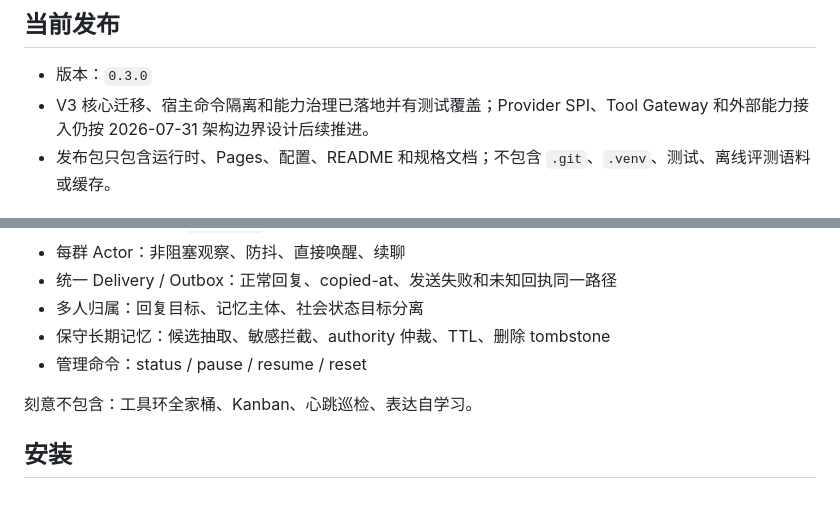
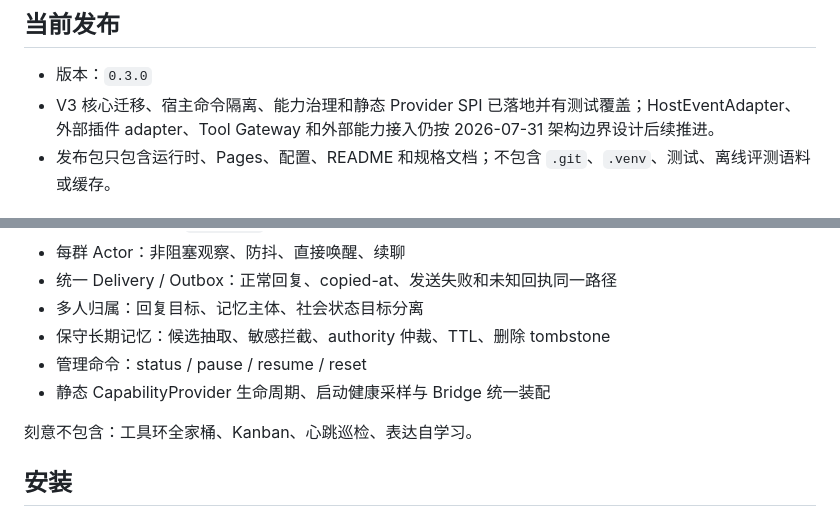
Before and after one commit to minaseyukinosss/astrbot_plugin_groupmate, a Markdown page: README.md, 2 parts joined by grey strips. Rendered like a GitHub page.

Commit message:
docs: close extension spi phase a

```diff
--- a/README.md
+++ b/README.md
@@ -7,7 +7,7 @@
 ## 当前发布
 
 - 版本：`0.3.0`
-- V3 核心迁移、宿主命令隔离和能力治理已落地并有测试覆盖；Provider SPI、Tool Gateway 和外部能力接入仍按 2026-07-31 架构边界设计后续推进。
+- V3 核心迁移、宿主命令隔离、能力治理和静态 Provider SPI 已落地并有测试覆盖；HostEventAdapter、外部插件 adapter、Tool Gateway 和外部能力接入仍按 2026-07-31 架构边界设计后续推进。
 - 发布包只包含运行时、Pages、配置、README 和规格文档；不包含 `.git`、`.venv`、测试、离线评测语料或缓存。
 
 ## 目录结构
@@ -38,6 +38,7 @@ astrbot_plugin_groupmate/
 - 多人归属：回复目标、记忆主体、社会状态目标分离
 - 保守长期记忆：候选抽取、敏感拦截、authority 仲裁、TTL、删除 tombstone
 - 管理命令：status / pause / resume / reset
+- 静态 CapabilityProvider 生命周期、启动健康采样与 Bridge 统一装配
 
 刻意不包含：工具环全家桶、Kanban、心跳巡检、表达自学习。
 
```
Also changed, not shown: 2 other files.
